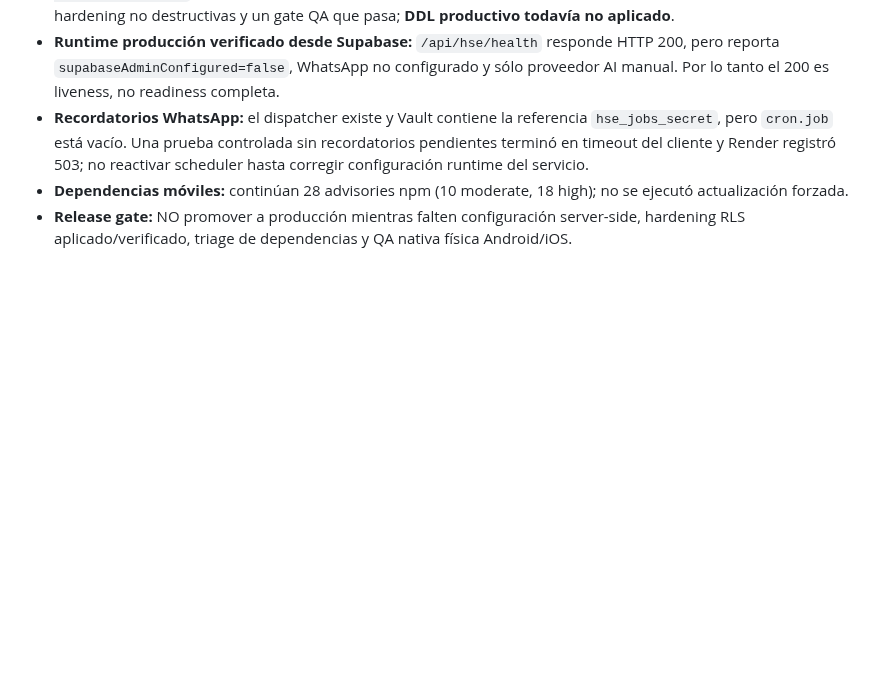
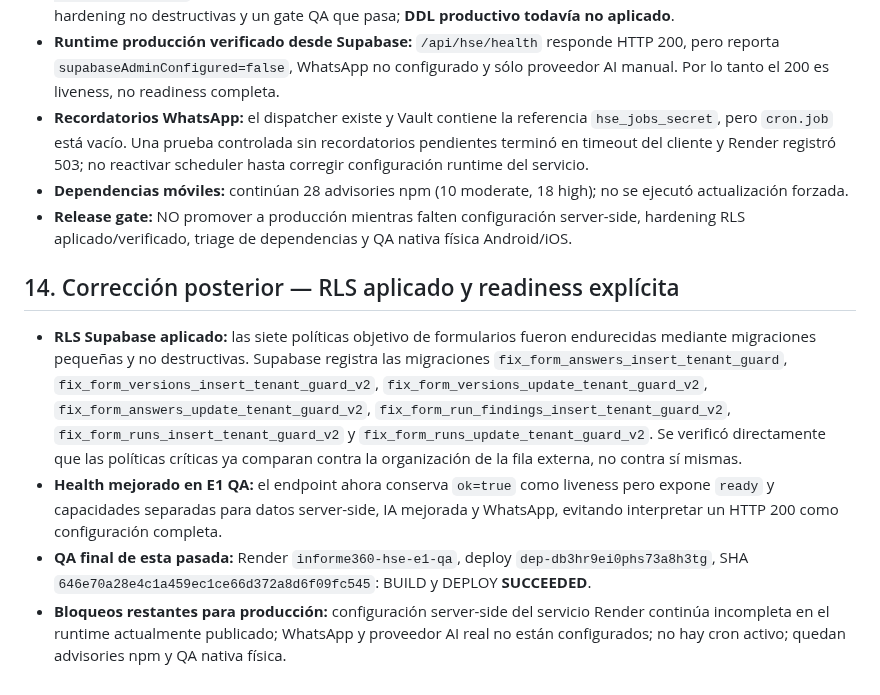
Before and after one commit to LordKurama01/informe360, a Markdown page: docs/bitacora/ESTADO.md, the part around the change. Rendered like a GitHub page; blank space fills up the shorter version.

Commit message:
docs(hse): record applied RLS hardening and final QA

```diff
--- a/docs/bitacora/ESTADO.md
+++ b/docs/bitacora/ESTADO.md
@@ -135,3 +135,11 @@ La E1 se ejecuta aisladamente en `feat/hse-e1-offline-resilience-2026-10-08` con
 - **Recordatorios WhatsApp:** el dispatcher existe y Vault contiene la referencia `hse_jobs_secret`, pero `cron.job` está vacío. Una prueba controlada sin recordatorios pendientes terminó en timeout del cliente y Render registró 503; no reactivar scheduler hasta corregir configuración runtime del servicio.
 - **Dependencias móviles:** continúan 28 advisories npm (10 moderate, 18 high); no se ejecutó actualización forzada.
 - **Release gate:** NO promover a producción mientras falten configuración server-side, hardening RLS aplicado/verificado, triage de dependencias y QA nativa física Android/iOS.
+
+
+## 14. Corrección posterior — RLS aplicado y readiness explícita
+
+- **RLS Supabase aplicado:** las siete políticas objetivo de formularios fueron endurecidas mediante migraciones pequeñas y no destructivas. Supabase registra las migraciones `fix_form_answers_insert_tenant_guard`, `fix_form_versions_insert_tenant_guard_v2`, `fix_form_versions_update_tenant_guard_v2`, `fix_form_answers_update_tenant_guard_v2`, `fix_form_run_findings_insert_tenant_guard_v2`, `fix_form_runs_insert_tenant_guard_v2` y `fix_form_runs_update_tenant_guard_v2`. Se verificó directamente que las políticas críticas ya comparan contra la organización de la fila externa, no contra sí mismas.
+- **Health mejorado en E1 QA:** el endpoint ahora conserva `ok=true` como liveness pero expone `ready` y capacidades separadas para datos server-side, IA mejorada y WhatsApp, evitando interpretar un HTTP 200 como configuración completa.
+- **QA final de esta pasada:** Render `informe360-hse-e1-qa`, deploy `dep-db3hr9ei0phs73a8h3tg`, SHA `646e70a28e4c1a459ec1ce66d372a8d6f09fc545`: BUILD y DEPLOY **SUCCEEDED**.
+- **Bloqueos restantes para producción:** configuración server-side del servicio Render continúa incompleta en el runtime actualmente publicado; WhatsApp y proveedor AI real no están configurados; no hay cron activo; quedan advisories npm y QA nativa física.
```
